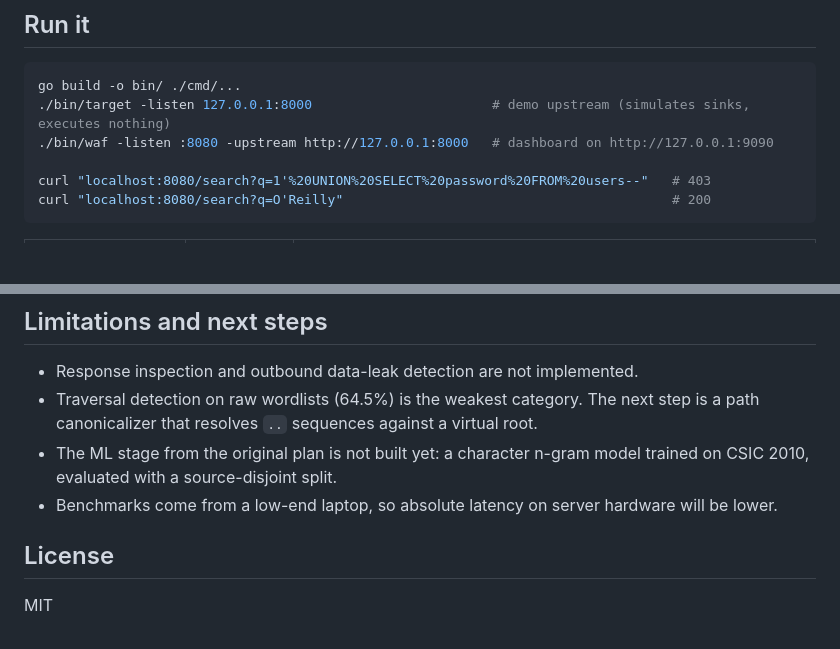
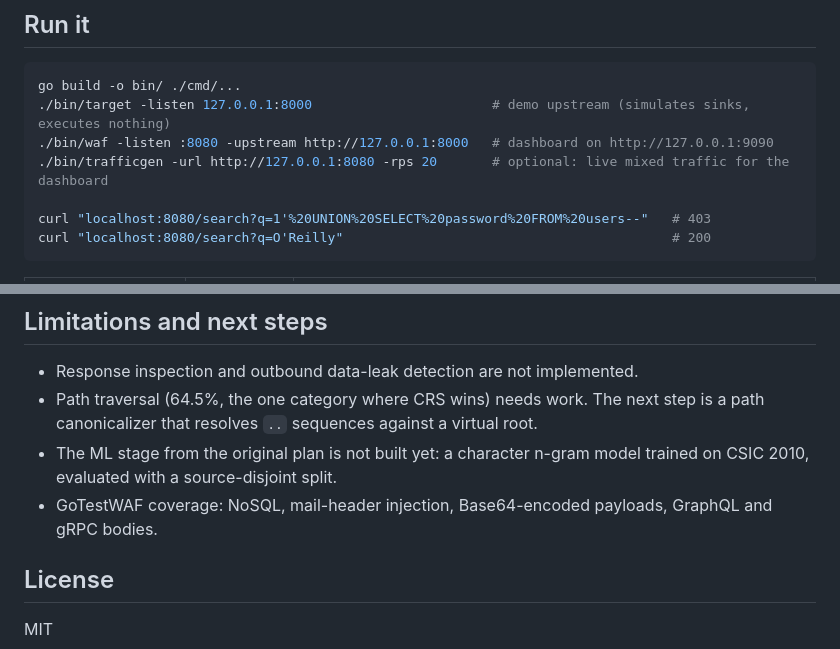
Before and after one commit to Ashel7577/sentinel-waf, a Markdown page: README.md, 2 parts joined by grey strips. GitHub-like rendering; blank space fills up the shorter version.

```diff
--- a/README.md
+++ b/README.md
@@ -65,6 +73,7 @@ There are no external dependencies: the WAF uses only the Go standard library.
 go build -o bin/ ./cmd/...
 ./bin/target -listen 127.0.0.1:8000                       # demo upstream (simulates sinks, executes nothing)
 ./bin/waf -listen :8080 -upstream http://127.0.0.1:8000   # dashboard on http://127.0.0.1:9090
+./bin/trafficgen -url http://127.0.0.1:8080 -rps 20       # optional: live mixed traffic for the dashboard
 
 curl "localhost:8080/search?q=1'%20UNION%20SELECT%20password%20FROM%20users--"   # 403
 curl "localhost:8080/search?q=O'Reilly"                                          # 200
@@ -108,9 +117,9 @@ eval/corpus        regression corpus       internal/server      proxy, rate limi
 ## Limitations and next steps
 
 - Response inspection and outbound data-leak detection are not implemented.
-- Traversal detection on raw wordlists (64.5%) is the weakest category. The next step is a path canonicalizer that resolves `..` sequences against a virtual root.
+- Path traversal (64.5%, the one category where CRS wins) needs work. The next step is a path canonicalizer that resolves `..` sequences against a virtual root.
 - The ML stage from the original plan is not built yet: a character n-gram model trained on CSIC 2010, evaluated with a source-disjoint split.
-- Benchmarks come from a low-end laptop, so absolute latency on server hardware will be lower.
+- GoTestWAF coverage: NoSQL, mail-header injection, Base64-encoded payloads, GraphQL and gRPC bodies.
 
 ## License
 
```
Also changed, not shown: other parts of README.md (+20 -12 lines), docs/HOW-IT-WORKS.md (added, +243 -0 lines), results-compare-external.md (deleted, +0 -29 lines), docs/dashboard.png, docs/threat-detail.png (added), 8 other files.
